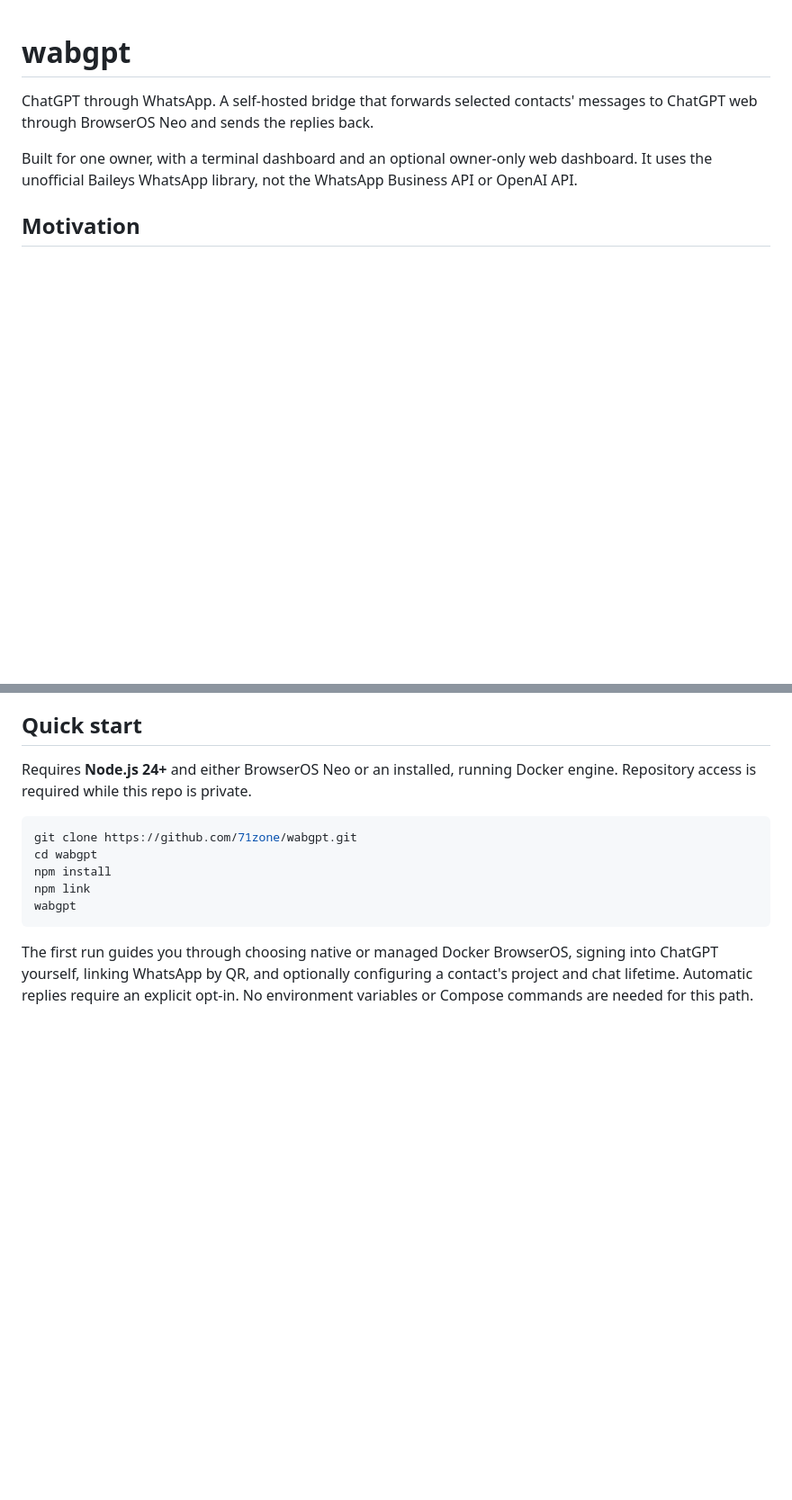
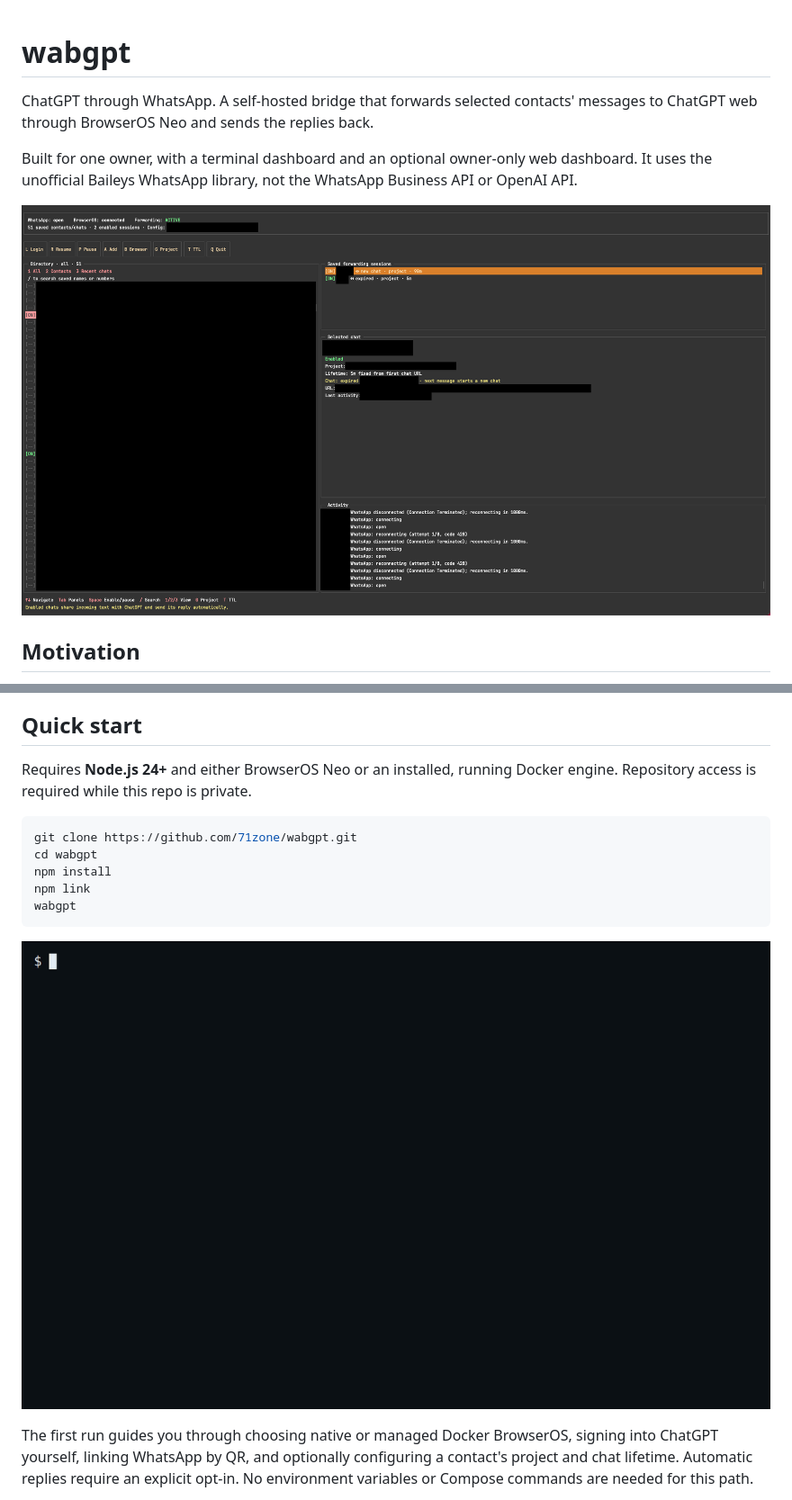
Before and after one commit to 71zone/wabgpt, a Markdown page: README.md, 2 parts joined by grey strips. Shown at 90% size. GitHub-like rendering; pictures changed too: docs/assets/dashboard-redacted.png (added), docs/assets/wabgpt-quick-start.gif (added); blank space fills up the shorter version.

Commit message:
docs: add real startup gif and redacted dashboard preview

````diff
--- a/README.md
+++ b/README.md
@@ -3,6 +3,8 @@
 ChatGPT through WhatsApp. A self-hosted bridge that forwards selected contacts' messages to ChatGPT web through BrowserOS Neo and sends the replies back.
 
 Built for one owner, with a terminal dashboard and an optional owner-only web dashboard. It uses the unofficial Baileys WhatsApp library, not the WhatsApp Business API or OpenAI API.
+
+![Terminal dashboard with contact details and private identifiers redacted](docs/assets/dashboard-redacted.png)
 
 ## Motivation
 
@@ -21,6 +23,8 @@ npm install
 npm link
 wabgpt
 ```
+
+![Real install and first-launch walkthrough on Ubuntu: npm install, npm link, then wabgpt asks which browser to use. WhatsApp pairing is omitted.](docs/assets/wabgpt-quick-start.gif)
 
 The first run guides you through choosing native or managed Docker BrowserOS, signing into ChatGPT yourself, linking WhatsApp by QR, and optionally configuring a contact's project and chat lifetime. Automatic replies require an explicit opt-in. No environment variables or Compose commands are needed for this path.
 
````
